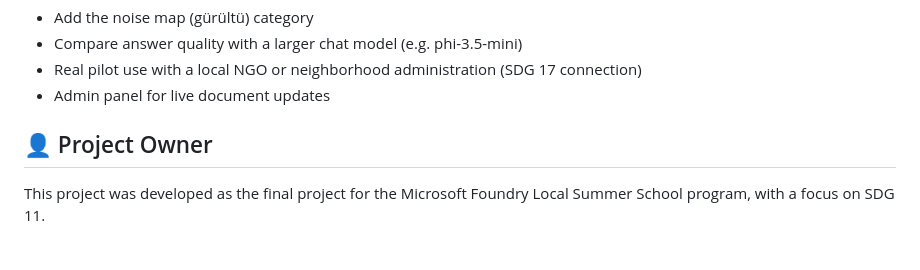
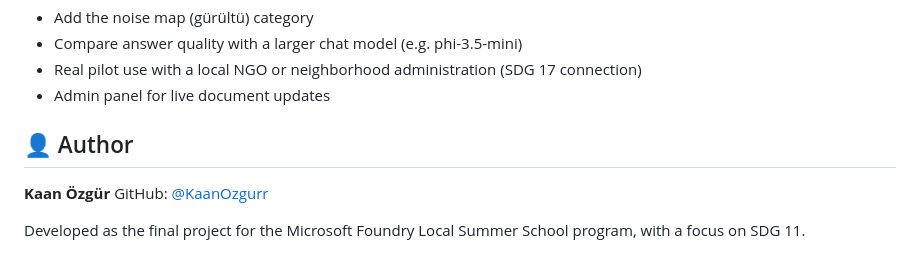
Before and after one commit to KaanOzgurr/RAG_City_Analysis_Project, a Markdown page: README.md, the part around the change. Rendered like a GitHub page.

```diff
--- a/README.md
+++ b/README.md
@@ -108,6 +108,9 @@ Open `http://localhost:5500` in your browser.
 - Real pilot use with a local NGO or neighborhood administration (SDG 17 connection)
 - Admin panel for live document updates
 
-## 👤 Project Owner
+## 👤 Author
 
-This project was developed as the final project for the Microsoft Foundry Local Summer School program, with a focus on SDG 11.
+**Kaan Özgür**
+GitHub: [@KaanOzgurr](https://github.com/KaanOzgurr)
+
+Developed as the final project for the Microsoft Foundry Local Summer School program, with a focus on SDG 11.
```
